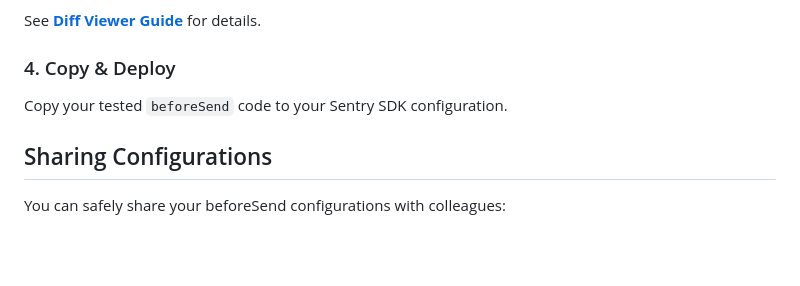
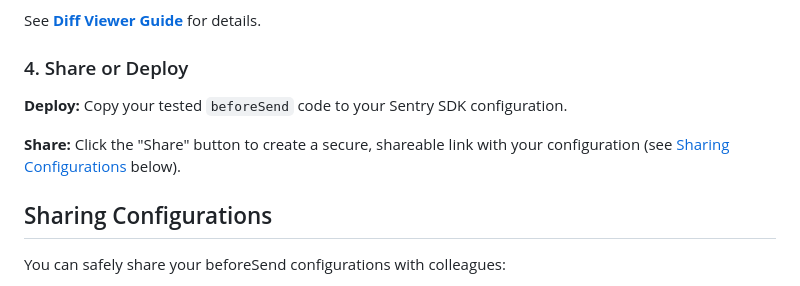
Before and after one commit to vlad-ko/beforesend-playground, a Markdown page: README.md, the part around the change. GitHub-like rendering; blank space fills up the shorter version.

Commit message:
docs: update 'Copy & Deploy' section to mention sharing feature

```diff
--- a/README.md
+++ b/README.md
@@ -157,9 +157,11 @@ See **[Example Templates Guide](docs/examples.md)** for full catalog.
 
 See **[Diff Viewer Guide](docs/diff-viewer.md)** for details.
 
-### 4. Copy & Deploy
+### 4. Share or Deploy
 
-Copy your tested `beforeSend` code to your Sentry SDK configuration.
+**Deploy:** Copy your tested `beforeSend` code to your Sentry SDK configuration.
+
+**Share:** Click the "Share" button to create a secure, shareable link with your configuration (see [Sharing Configurations](#sharing-configurations) below).
 
 ## Sharing Configurations
 
```
